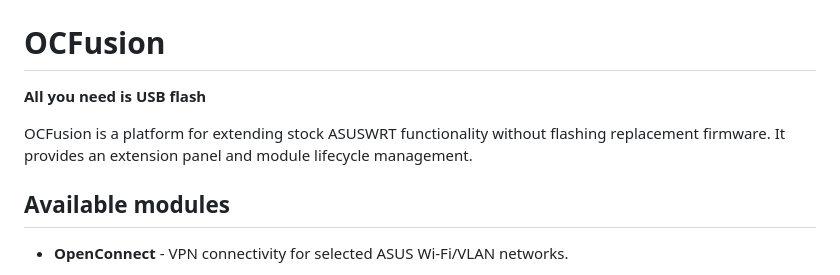
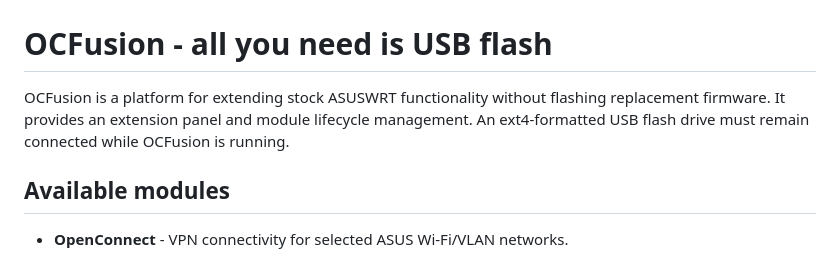
Before and after one commit to nE0sIghT/ocfusion, a Markdown page: README.md, the part around the change. Drawn GitHub-style.

Commit message:
Clarify USB requirement and refresh project documentation

```diff
--- a/README.md
+++ b/README.md
@@ -2,11 +2,9 @@
   <a href="https://github.com/nE0sIghT/ocfusion"><img src="web/logo.png" alt="OCFusion" width="360"></a>
 </p>
 
-# OCFusion
+# OCFusion - all you need is USB flash
 
-**All you need is USB flash**
-
-OCFusion is a platform for extending stock ASUSWRT functionality without flashing replacement firmware. It provides an extension panel and module lifecycle management.
+OCFusion is a platform for extending stock ASUSWRT functionality without flashing replacement firmware. It provides an extension panel and module lifecycle management. An ext4-formatted USB flash drive must remain connected while OCFusion is running.
 
 ## Available modules
 
```
Also changed, not shown: docs/architecture.md (+1 -1 lines).
